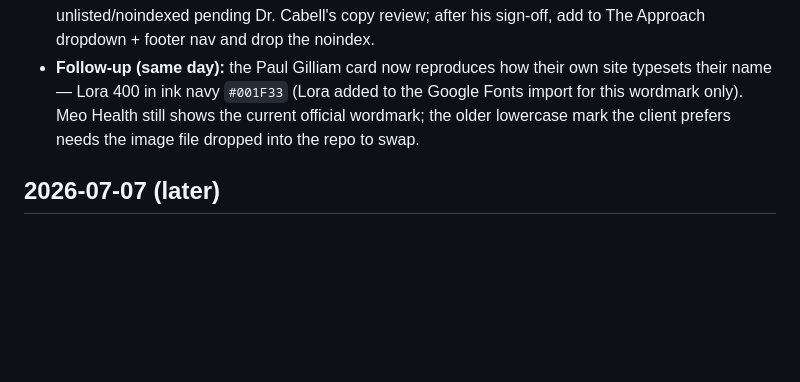
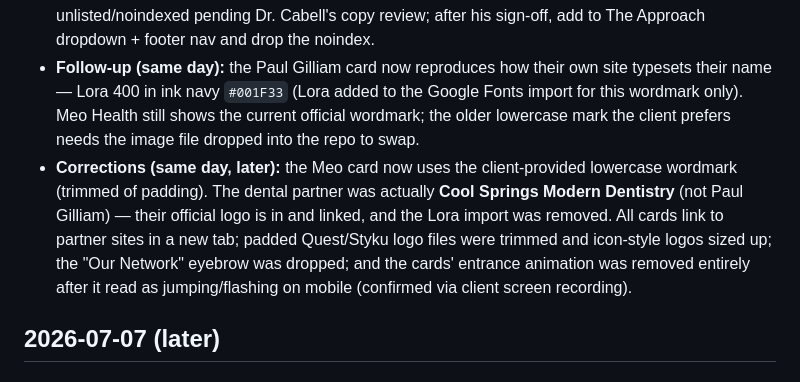
Before and after one commit to joeleavy/cabellclinic, a Markdown page: CHANGES.md, the part around the change. GitHub-like rendering; blank space fills up the shorter version.

Commit message:
Log: partners page corrections (Cool Springs Modern Dentistry, logo fixes)
Co-Authored-By: Claude Fable 5 <noreply@anthropic.com>

```diff
--- a/CHANGES.md
+++ b/CHANGES.md
@@ -16,6 +16,7 @@ Per client: an "Our Partners" concept page for Dr. Cabell to review before anyth
 - **Once a direction is chosen:** promote to a real page (likely under The Approach dropdown in the header), remove the draft labels/the losing option, and drop the noindex.
 - **Direction chosen (same day):** client picked Option A (logo cards). The page now shows only that design — draft labels and the typographic option removed, hero eyebrow now "Our Network". Still unlisted/noindexed pending Dr. Cabell's copy review; after his sign-off, add to The Approach dropdown + footer nav and drop the noindex.
 - **Follow-up (same day):** the Paul Gilliam card now reproduces how their own site typesets their name — Lora 400 in ink navy `#001F33` (Lora added to the Google Fonts import for this wordmark only). Meo Health still shows the current official wordmark; the older lowercase mark the client prefers needs the image file dropped into the repo to swap.
+- **Corrections (same day, later):** the Meo card now uses the client-provided lowercase wordmark (trimmed of padding). The dental partner was actually **Cool Springs Modern Dentistry** (not Paul Gilliam) — their official logo is in and linked, and the Lora import was removed. All cards link to partner sites in a new tab; padded Quest/Styku logo files were trimmed and icon-style logos sized up; the "Our Network" eyebrow was dropped; and the cards' entrance animation was removed entirely after it read as jumping/flashing on mobile (confirmed via client screen recording).
 
 ## 2026-07-07 (later)
 
```
